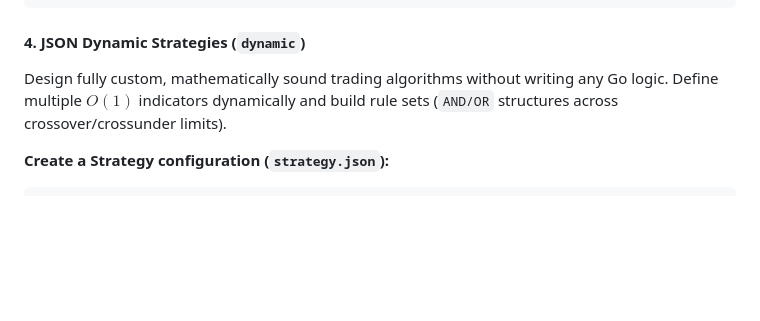
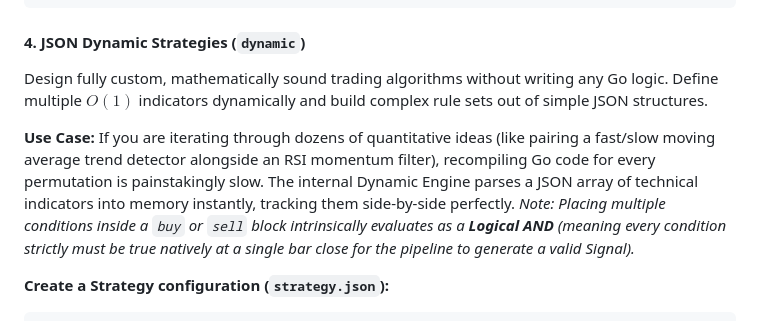
Before and after one commit to abhi267266/quant-backtester, a Markdown page: README.md, the part around the change. Rendered like a GitHub page; blank space fills up the shorter version.

Commit message:
docs: add detailed use case and logical AND evaluation examples

````diff
--- a/README.md
+++ b/README.md
@@ -72,7 +72,11 @@ Run a robust `SMACrossover` strategy synchronously through the zero-allocation `
 ```
 
 #### 4. JSON Dynamic Strategies (`dynamic`)
-Design fully custom, mathematically sound trading algorithms without writing any Go logic. Define multiple $O(1)$ indicators dynamically and build rule sets (`AND/OR` structures across crossover/crossunder limits).
+Design fully custom, mathematically sound trading algorithms without writing any Go logic. Define multiple $O(1)$ indicators dynamically and build complex rule sets out of simple JSON structures.
+
+**Use Case:**
+If you are iterating through dozens of quantitative ideas (like pairing a fast/slow moving average trend detector alongside an RSI momentum filter), recompiling Go code for every permutation is painstakingly slow. The internal Dynamic Engine parses a JSON array of technical indicators into memory instantly, tracking them side-by-side perfectly.
+*Note: Placing multiple conditions inside a `buy` or `sell` block intrinsically evaluates as a **Logical AND** (meaning every condition strictly must be true natively at a single bar close for the pipeline to generate a valid Signal).*
 
 **Create a Strategy configuration (`strategy.json`):**
 ```json
````
